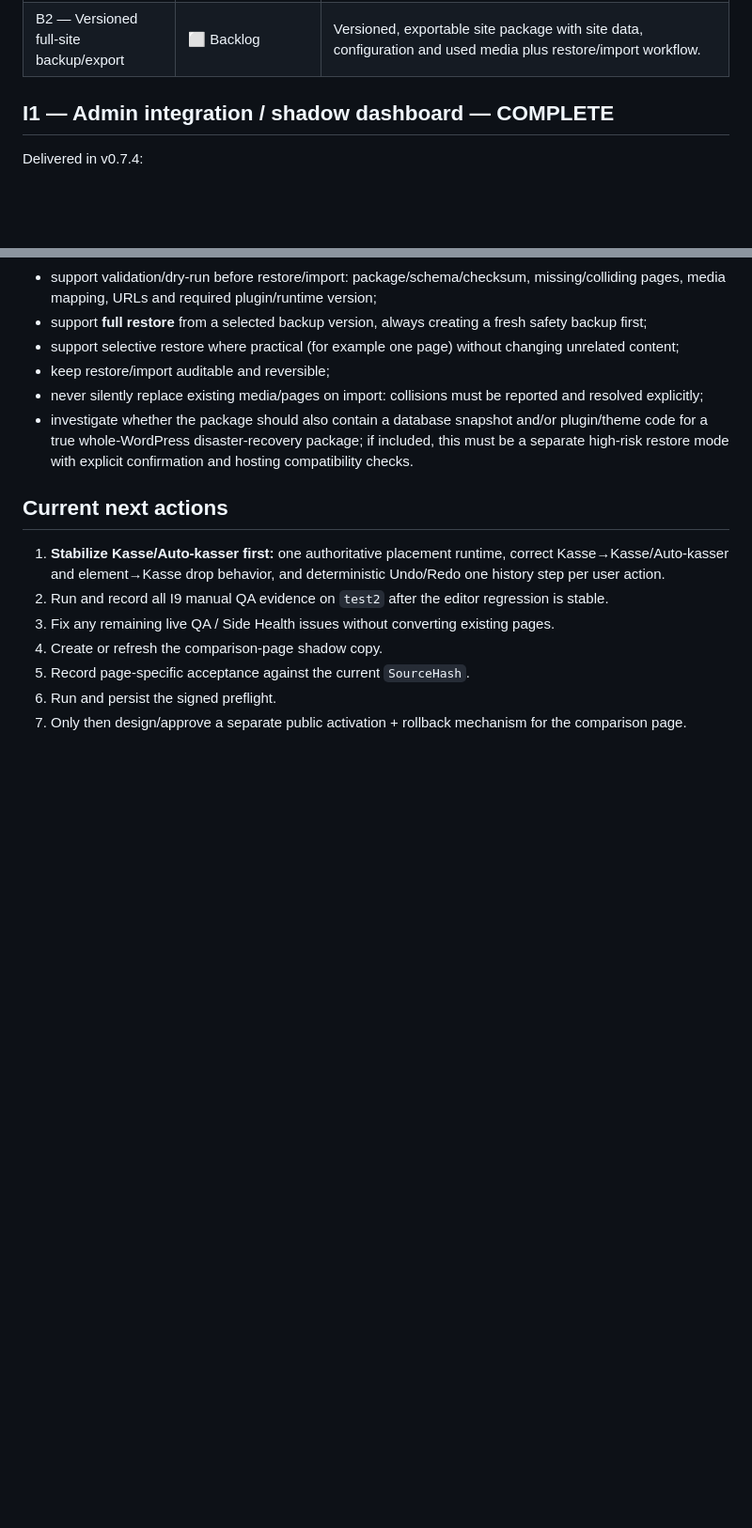
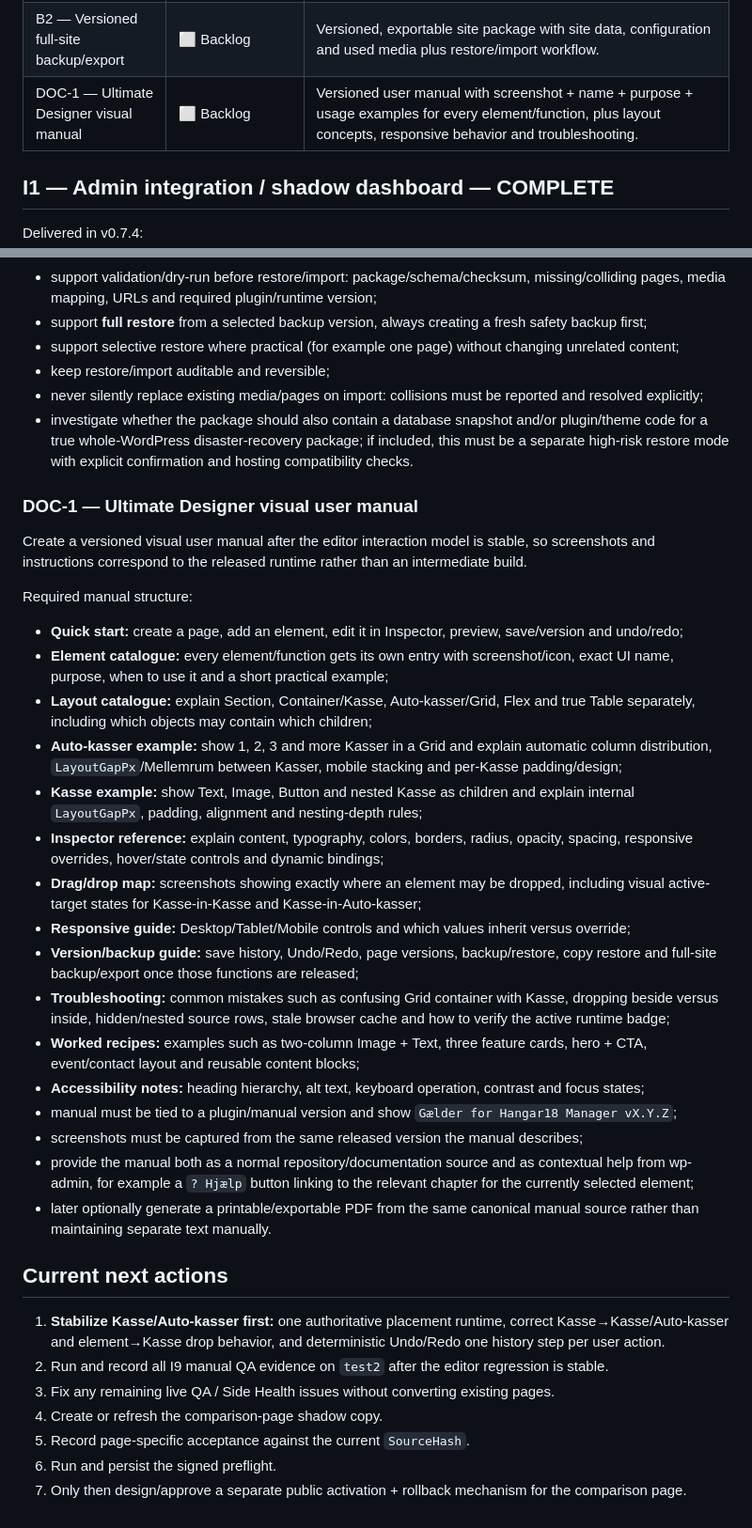
Before and after one commit to phenixdk2020/hangar18-manager, a Markdown page: docs/integration-backlog-after-ud120.md, 2 parts joined by grey strips. Shown at 94% size. GitHub-like rendering; blank space fills up the shorter version.

Commit message:
docs: add Ultimate Designer visual user manual backlog

```diff
--- a/docs/integration-backlog-after-ud120.md
+++ b/docs/integration-backlog-after-ud120.md
@@ -29,6 +29,7 @@ No automated QA result may replace a required manual/live acceptance gate.
 | UX-4 — Unsaved page preview | ⬜ Backlog | Preview current unsaved editor state without saving or changing the public page. |
 | B1 — Backup page restore | ⬜ Backlog | Restore a page backup either over the original or as a new `-kopi` draft, with automatic safety backup before replacement. |
 | B2 — Versioned full-site backup/export | ⬜ Backlog | Versioned, exportable site package with site data, configuration and used media plus restore/import workflow. |
+| DOC-1 — Ultimate Designer visual manual | ⬜ Backlog | Versioned user manual with screenshot + name + purpose + usage examples for every element/function, plus layout concepts, responsive behavior and troubleshooting. |
 
 ## I1 — Admin integration / shadow dashboard — COMPLETE
 
@@ -261,6 +262,29 @@ Required capabilities:
 - never silently replace existing media/pages on import: collisions must be reported and resolved explicitly;
 - investigate whether the package should also contain a database snapshot and/or plugin/theme code for a true whole-WordPress disaster-recovery package; if included, this must be a separate high-risk restore mode with explicit confirmation and hosting compatibility checks.
 
+### DOC-1 — Ultimate Designer visual user manual
+
+Create a versioned visual user manual after the editor interaction model is stable, so screenshots and instructions correspond to the released runtime rather than an intermediate build.
+
+Required manual structure:
+
+- **Quick start:** create a page, add an element, edit it in Inspector, preview, save/version and undo/redo;
+- **Element catalogue:** every element/function gets its own entry with screenshot/icon, exact UI name, purpose, when to use it and a short practical example;
+- **Layout catalogue:** explain Section, Container/Kasse, Auto-kasser/Grid, Flex and true Table separately, including which objects may contain which children;
+- **Auto-kasser example:** show 1, 2, 3 and more Kasser in a Grid and explain automatic column distribution, `LayoutGapPx`/Mellemrum between Kasser, mobile stacking and per-Kasse padding/design;
+- **Kasse example:** show Text, Image, Button and nested Kasse as children and explain internal `LayoutGapPx`, padding, alignment and nesting-depth rules;
+- **Inspector reference:** explain content, typography, colors, borders, radius, opacity, spacing, responsive overrides, hover/state controls and dynamic bindings;
+- **Drag/drop map:** screenshots showing exactly where an element may be dropped, including visual active-target states for Kasse-in-Kasse and Kasse-in-Auto-kasser;
+- **Responsive guide:** Desktop/Tablet/Mobile controls and which values inherit versus override;
+- **Version/backup guide:** save history, Undo/Redo, page versions, backup/restore, copy restore and full-site backup/export once those functions are released;
+- **Troubleshooting:** common mistakes such as confusing Grid container with Kasse, dropping beside versus inside, hidden/nested source rows, stale browser cache and how to verify the active runtime badge;
+- **Worked recipes:** examples such as two-column Image + Text, three feature cards, hero + CTA, event/contact layout and reusable content blocks;
+- **Accessibility notes:** heading hierarchy, alt text, keyboard operation, contrast and focus states;
+- manual must be tied to a plugin/manual version and show `Gælder for Hangar18 Manager vX.Y.Z`;
+- screenshots must be captured from the same released version the manual describes;
+- provide the manual both as a normal repository/documentation source and as contextual help from wp-admin, for example a `? Hjælp` button linking to the relevant chapter for the currently selected element;
+- later optionally generate a printable/exportable PDF from the same canonical manual source rather than maintaining separate text manually.
+
 ## Current next actions
 
 1. **Stabilize Kasse/Auto-kasser first:** one authoritative placement runtime, correct Kasse→Kasse/Auto-kasser and element→Kasse drop behavior, and deterministic Undo/Redo one history step per user action.
```
